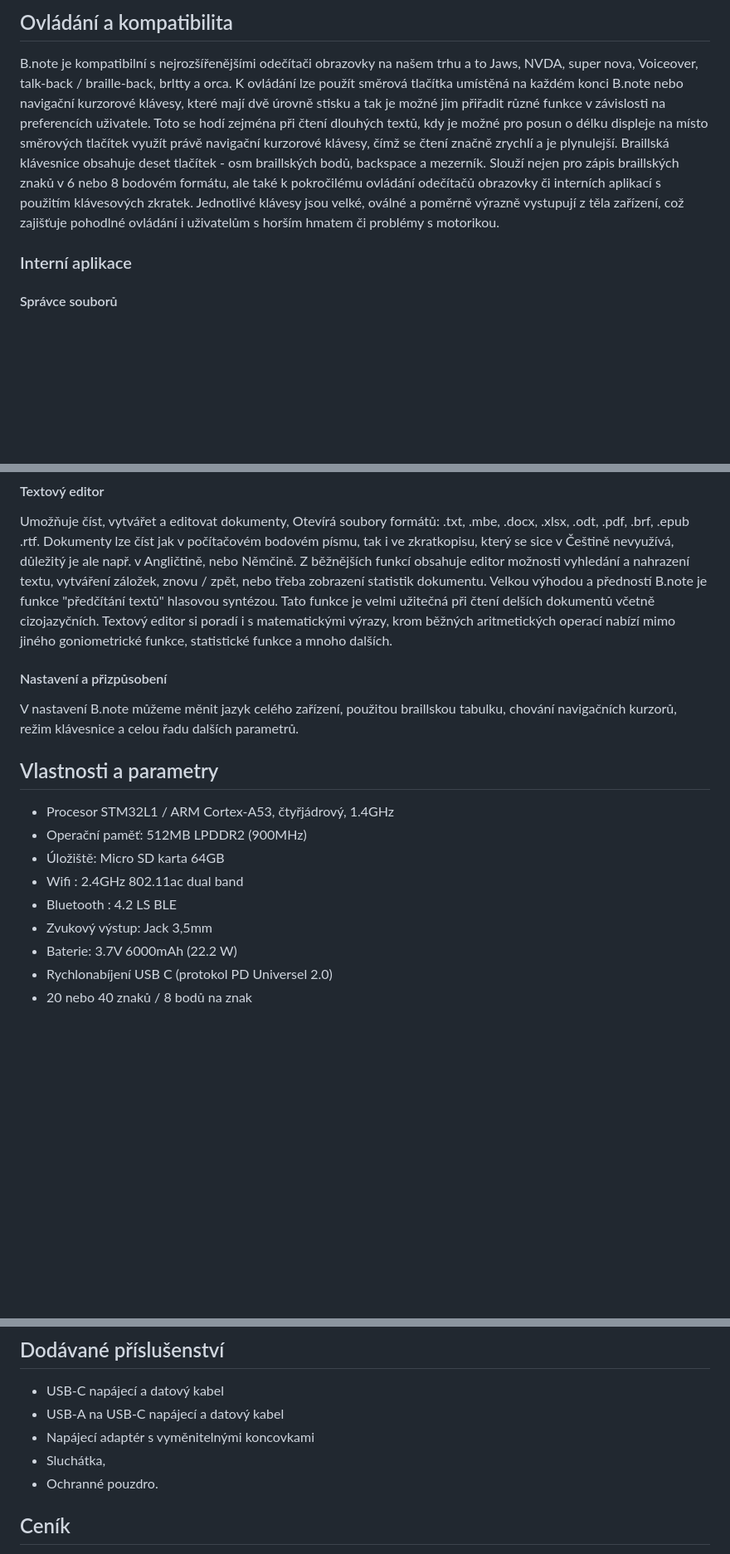
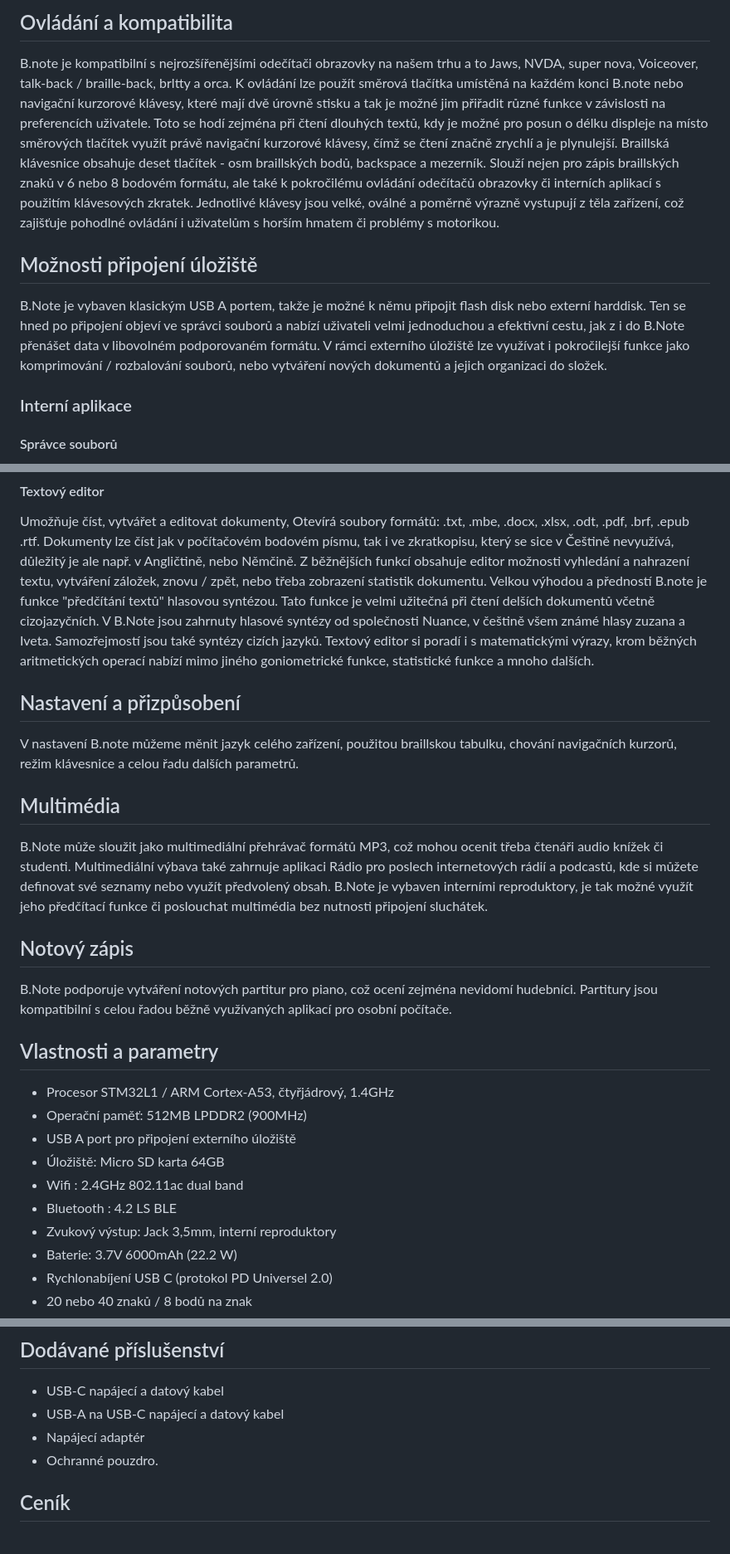
Before and after one commit to junkycoder/isymbio.cz, a Markdown page: src/clanky/braillske-radky-b.note.md, 3 parts joined by grey strips. Shown at 83% size. Drawn GitHub-style; blank space fills up the shorter version.

Commit message:
b.note aktualizace + novinky

```diff
--- a/src/clanky/braillske-radky-b.note.md
+++ b/src/clanky/braillske-radky-b.note.md
@@ -27,10 +27,15 @@ Nabízen ve variantě 40 znaků.
 ## Ovládání a kompatibilita
 B.note je kompatibilní s nejrozšířenějšími odečítači obrazovky na našem trhu a to  Jaws, NVDA, super nova, Voiceover, talk-back / braille-back,
 brltty a orca.
-K ovládání lze použít  směrová tlačítka umístěná na každém konci B.note nebo navigační kurzorové klávesy, které mají dvě úrovně stisku a tak je možné jim přiřadit různé funkce v závislosti na preferencích uživatele.
-Toto se hodí zejména při čtení dlouhých textů, kdy je možné pro posun o délku displeje na místo  směrových tlačítek využít právě navigační kurzorové klávesy, čímž se čtení značně zrychlí a je plynulejší.
+K ovládání lze použít směrová tlačítka umístěná na každém konci B.note nebo navigační kurzorové klávesy, které mají dvě úrovně stisku a tak je možné jim přiřadit různé funkce v závislosti na preferencích uživatele.
+Toto se hodí zejména při čtení dlouhých textů, kdy je možné pro posun o délku displeje na místo směrových tlačítek využít právě navigační kurzorové klávesy, čímž se čtení značně zrychlí a je plynulejší.
 Braillská klávesnice obsahuje deset tlačítek - osm braillských bodů, backspace a mezerník. Slouží nejen pro zápis braillských znaků v 6 nebo 8 bodovém formátu, ale také k pokročilému ovládání odečítačů obrazovky či interních aplikací s použitím klávesových zkratek.
 Jednotlivé klávesy jsou velké, oválné a poměrně výrazně vystupují z těla zařízení, což zajišťuje pohodlné ovládání i uživatelům s horším hmatem či problémy s motorikou.
+
+## Možnosti připojení úložiště
+B.Note je vybaven klasickým USB A portem, takže je možné k němu připojit flash disk nebo externí harddisk.
+Ten se hned po připojení objeví ve správci souborů a nabízí uživateli velmi jednoduchou a efektivní cestu, jak z i do B.Note přenášet data v libovolném podporovaném formátu.
+V rámci externího úložiště lze využívat i pokročilejší funkce jako komprimování / rozbalování souborů, nebo vytváření nových dokumentů a jejich organizaci do složek.
 
 ### Interní aplikace
 #### Správce souborů
@@ -41,18 +46,29 @@ Umožňuje číst, vytvářet a editovat dokumenty, Otevírá soubory formátů:
 Dokumenty lze číst jak v počítačovém bodovém písmu, tak i ve zkratkopisu, který se sice v Češtině nevyužívá, důležitý je ale např. v Angličtině, nebo Němčině.
 Z běžnějších funkcí obsahuje editor možnosti vyhledání a nahrazení textu, vytváření záložek, znovu / zpět, nebo třeba zobrazení statistik dokumentu.
 Velkou výhodou a předností B.note je funkce "předčítání textů" hlasovou syntézou. Tato funkce je velmi užitečná při čtení delších dokumentů včetně cizojazyčních.
-Textový editor si poradí i s matematickými výrazy, krom běžných aritmetických operací nabízí mimo jiného  goniometrické funkce, statistické funkce a mnoho dalších.
+V B.Note jsou zahrnuty hlasové syntézy od společnosti Nuance, v češtině všem známé hlasy zuzana a Iveta. Samozřejmostí jsou také syntézy cizích jazyků.
+Textový editor si poradí i s matematickými výrazy, krom běžných aritmetických operací nabízí mimo jiného goniometrické funkce, statistické funkce a mnoho dalších.
 
-#### Nastavení a přizpůsobení
+## Nastavení a přizpůsobení
 V nastavení B.note můžeme měnit jazyk celého zařízení, použitou braillskou tabulku, chování navigačních kurzorů, režim klávesnice a celou řadu dalších parametrů.
+## Multimédia
+B.Note může sloužit jako multimediální přehrávač formátů MP3, což mohou ocenit třeba čtenáři audio knížek či studenti.
+Multimediální výbava také zahrnuje aplikaci Rádio pro poslech internetových rádií a podcastů, kde si můžete definovat své seznamy nebo využít předvolený obsah.
+B.Note je vybaven interními reproduktory, je tak možné využít jeho předčítací funkce či poslouchat multimédia bez nutnosti připojení sluchátek.
+
+## Notový zápis
+B.Note podporuje vytváření notových partitur pro piano, což ocení zejména nevidomí hudebníci.
+Partitury jsou kompatibilní s celou řadou běžně využívaných aplikací pro osobní počítače.
+
 
 ## Vlastnosti a parametry
 - Procesor STM32L1 / ARM Cortex-A53, čtyřjádrový, 1.4GHz
 - Operační paměť: 512MB LPDDR2 (900MHz)
+- USB A port pro připojení externího úložiště
 - Úložiště: Micro SD karta 64GB
 - Wifi : 2.4GHz 802.11ac dual band
 - Bluetooth : 4.2 LS BLE
-- Zvukový výstup: Jack 3,5mm
+- Zvukový výstup: Jack 3,5mm, interní reproduktory
 - Baterie: 3.7V 6000mAh (22.2 W)
 - Rychlonabíjení  USB C (protokol PD Universel 2.0)
 - 20 nebo 40 znaků / 8 bodů na znak
@@ -68,8 +84,7 @@ V nastavení B.note můžeme měnit jazyk celého zařízení, použitou braills
 ## Dodávané příslušenství
 - USB-C napájecí a datový kabel
 - USB-A na USB-C napájecí a datový kabel
-- Napájecí adaptér s vyměnitelnými koncovkami
-- Sluchátka,
+- Napájecí adaptér
 - Ochranné pouzdro.
 
 ## Ceník
```
Also changed, not shown: other parts of src/clanky/braillske-radky-b.note.md (+2 -2 lines), src/novinky/aktualizace-nabidky-iphone.md (deleted, +0 -7 lines), src/novinky/b.note novinky.md (added, +32 -0 lines).
